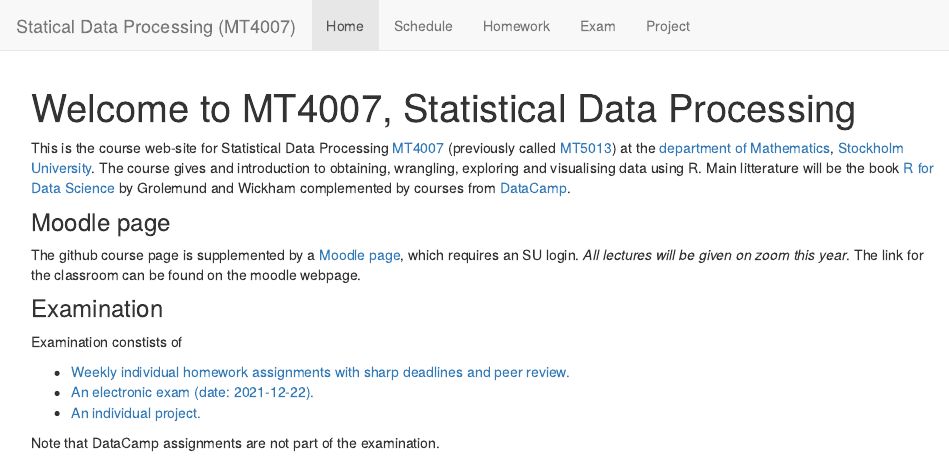
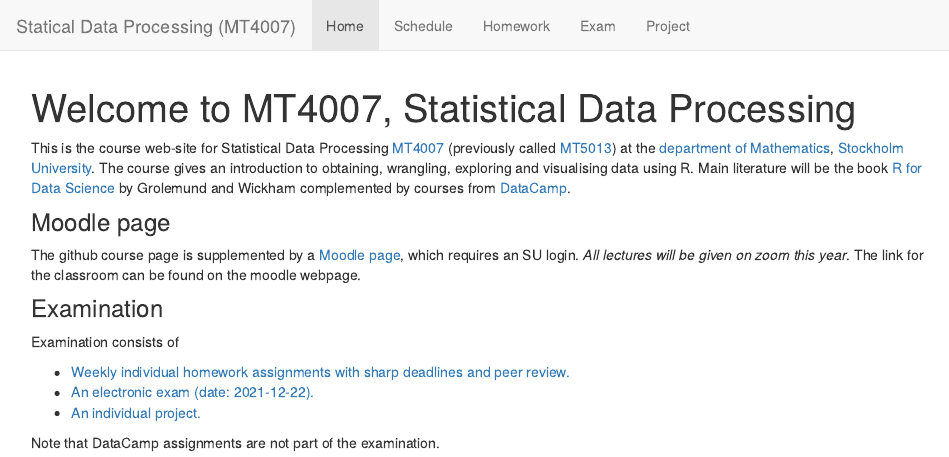
Before and after one commit to MT4007-HT21/mt4007-ht21.github.io-, an R Markdown document (index.Rmd): the page in a window 1100 px wide, from its top. The pictures show the output file index.html that the author committed with the source, opened offline; library style sheets and scripts come from the installed R packages.

Commit message:
change misspellings

```diff
--- a/index.Rmd
+++ b/index.Rmd
@@ -7,14 +7,15 @@ output:
     toc_depth: 2
 ---
 
-This is the course web-site for Statistical Data Processing [MT4007](https://sisu.it.su.se/search/archive_info/MT4007) (previously called [MT5013](https://sisu.it.su.se/search/archive_info/MT5013)) at the [department of Mathematics](http://www.math.su.se/), [Stockholm University](http://www.su.se/). The course gives and introduction to obtaining, wrangling, exploring and visualising data using R. Main litterature will be the book [R for Data Science](http://r4ds.had.co.nz/index.html) by Grolemund and Wickham complemented by courses from [DataCamp](https://www.datacamp.com/home).
+This is the course web-site for Statistical Data Processing [MT4007](https://sisu.it.su.se/search/archive_info/MT4007) (previously called [MT5013](https://sisu.it.su.se/search/archive_info/MT5013)) at the [department of Mathematics](http://www.math.su.se/), [Stockholm University](http://www.su.se/). The course gives an
+introduction to obtaining, wrangling, exploring and visualising data using R. Main literature will be the book [R for Data Science](http://r4ds.had.co.nz/index.html) by Grolemund and Wickham complemented by courses from [DataCamp](https://www.datacamp.com/home).
 
 ### Moodle page
 
 The github course page is supplemented by a [Moodle page](https://kurser.math.su.se/course/view.php?id=1086), which requires an SU login. _All lectures will be given on zoom this year_. The link for the classroom can be found on the moodle webpage.
 
 ### Examination
-Examination constists of
+Examination consists of
 
  * [Weekly individual homework assignments with sharp deadlines and peer review.](HW.html)
  * [An electronic exam (date: 2021-12-22).](exam.html)
```
Also changed, not shown: index.html.
